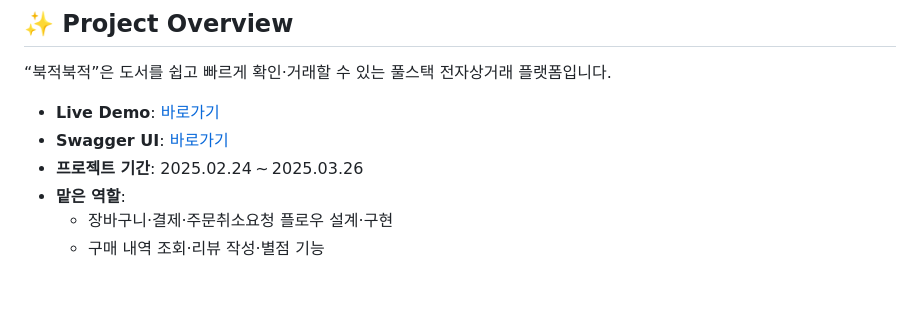
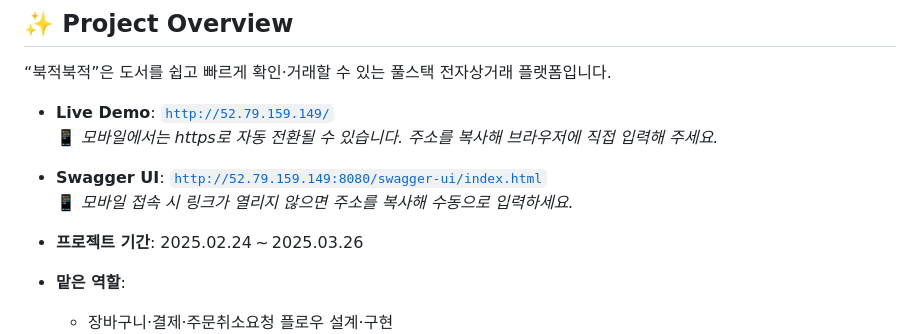
Before and after one commit to krgh23/Bookjuk_EC2, a Markdown page: README.md, the part around the change. Drawn GitHub-style; blank space fills up the shorter version.

```diff
--- a/README.md
+++ b/README.md
@@ -3,8 +3,12 @@
 ## ✨ Project Overview
 “북적북적”은 도서를 쉽고 빠르게 확인·거래할 수 있는 풀스택 전자상거래 플랫폼입니다.
 
-- **Live Demo**: [바로가기](http://52.79.159.149/)
-- **Swagger UI**: [바로가기](http://52.79.159.149:8080/swagger-ui/index.html)
+- **Live Demo**: [`http://52.79.159.149/`](http://52.79.159.149/)
+  📱 *모바일에서는 https로 자동 전환될 수 있습니다. 주소를 복사해 브라우저에 직접 입력해 주세요.*
+
+- **Swagger UI**: [`http://52.79.159.149:8080/swagger-ui/index.html`](http://52.79.159.149:8080/swagger-ui/index.html)
+  📱 *모바일 접속 시 링크가 열리지 않으면 주소를 복사해 수동으로 입력하세요.*
+
 - **프로젝트 기간**: 2025.02.24 ~ 2025.03.26
 - **맡은 역할**:
   - 장바구니·결제·주문취소요청 플로우 설계·구현
```
